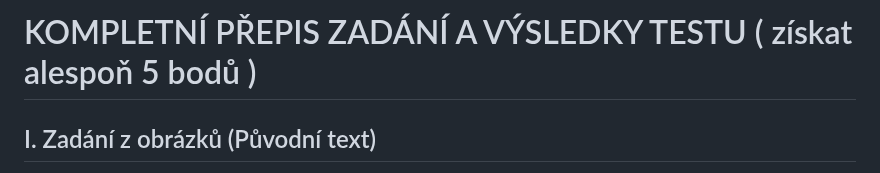
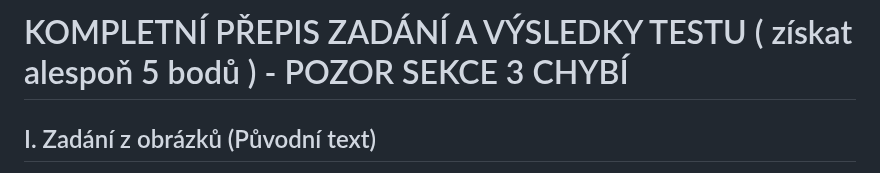
Before and after one commit to bedjan/ucitel, a Markdown page: seminarky/diagnoza.md, the part around the change. Drawn GitHub-style.

```diff
--- a/seminarky/diagnoza.md
+++ b/seminarky/diagnoza.md
@@ -1,4 +1,4 @@
-# KOMPLETNÍ PŘEPIS ZADÁNÍ A VÝSLEDKY TESTU ( získat alespoň 5 bodů )
+# KOMPLETNÍ PŘEPIS ZADÁNÍ A VÝSLEDKY TESTU ( získat alespoň 5 bodů ) - POZOR SEKCE 3 CHYBÍ
 
 ## I. Zadání z obrázků (Původní text)
 
```
